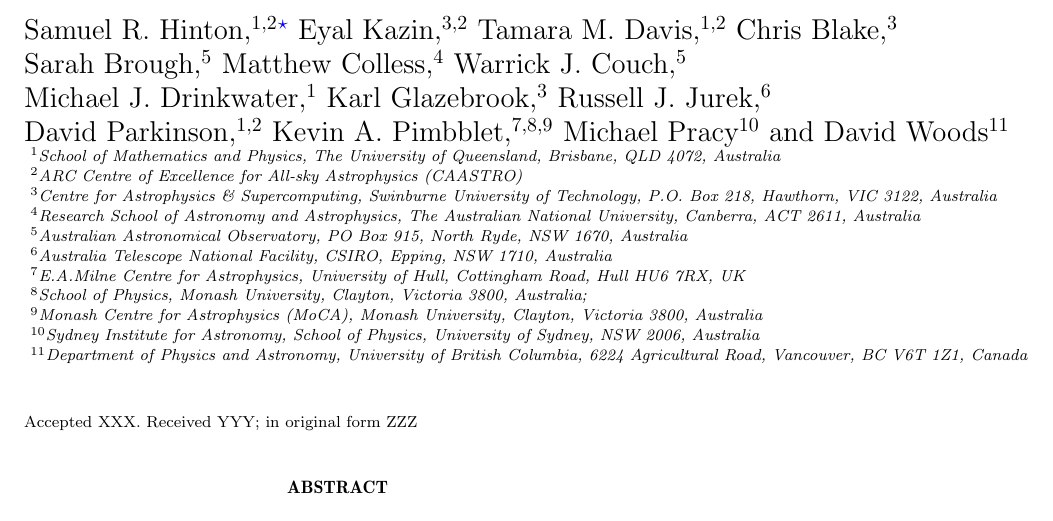
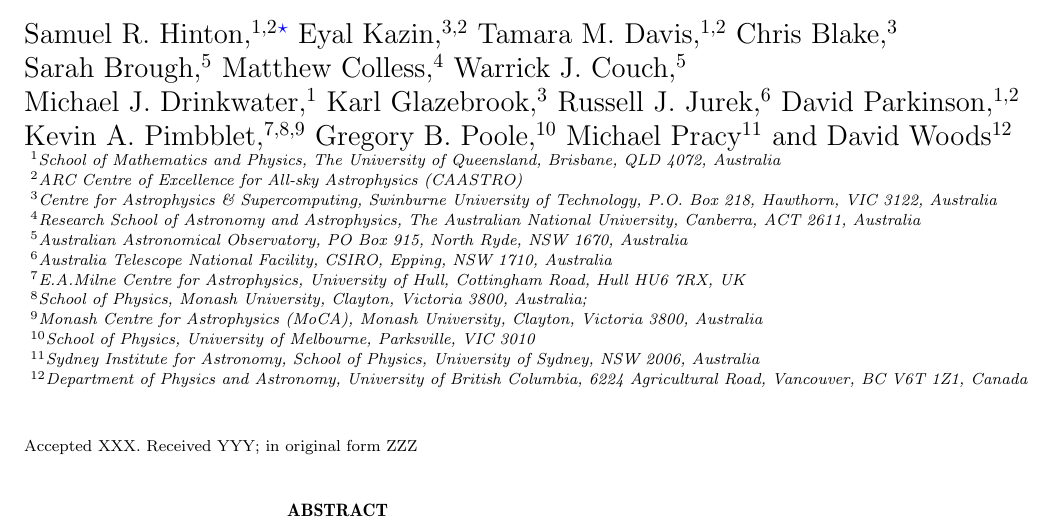
Before and after one commit to Samreay/Wigglez, a LaTeX paper (arxiv/WigglezBAO.tex): part of page 1 of 17, cut so that both start at the same text. Compiled offline with pdfLaTeX; a LaTeX package or settings file that is missing is left out.

Commit message:
Adding Greg Poole to author list

```diff
--- a/arxiv/WigglezBAO.tex
+++ b/arxiv/WigglezBAO.tex
@@ -67,11 +67,12 @@ Matthew Colless,$^{4}$
 Warrick J. Couch,$^{5}$ \newauthor
 Michael J. Drinkwater,$^{1}$
 Karl Glazebrook,$^{3}$
-Russell J. Jurek,$^{6}$\newauthor
-David Parkinson,$^{1,2}$
+Russell J. Jurek,$^{6}$
+David Parkinson,$^{1,2}$ \newauthor
 Kevin A. Pimbblet,$^{7,8,9}$
-Michael Pracy$^{10}$ and
-David Woods$^{11}$
+Gregory B. Poole,$^{10}$
+Michael Pracy$^{11}$ and
+David Woods$^{12}$
 \\
 % List of institutions
 $^{1}$School of Mathematics and Physics, The University of Queensland, Brisbane, QLD 4072, Australia\\
@@ -83,8 +84,9 @@ $^{6}$Australia Telescope National Facility, CSIRO, Epping, NSW 1710, Australia\
 $^{7}$E.A.Milne Centre for Astrophysics, University of Hull, Cottingham Road, Hull HU6 7RX, UK\\
 $^{8}$School of Physics, Monash University, Clayton, Victoria 3800, Australia;\\
 $^{9}$Monash Centre for Astrophysics (MoCA), Monash University, Clayton, Victoria 3800, Australia\\
-$^{10}$Sydney Institute for Astronomy, School of Physics, University of Sydney, NSW 2006, Australia\\
-$^{11}$Department of Physics and Astronomy, University of British Columbia, 6224 Agricultural Road, Vancouver, BC V6T 1Z1, Canada
+$^{10}$School of Physics, University of Melbourne, Parksville, VIC 3010\\
+$^{11}$Sydney Institute for Astronomy, School of Physics, University of Sydney, NSW 2006, Australia\\
+$^{12}$Department of Physics and Astronomy, University of British Columbia, 6224 Agricultural Road, Vancouver, BC V6T 1Z1, Canada
 }
 % These dates will be filled out by the publisher
 \date{Accepted XXX. Received YYY; in original form ZZZ}
```
